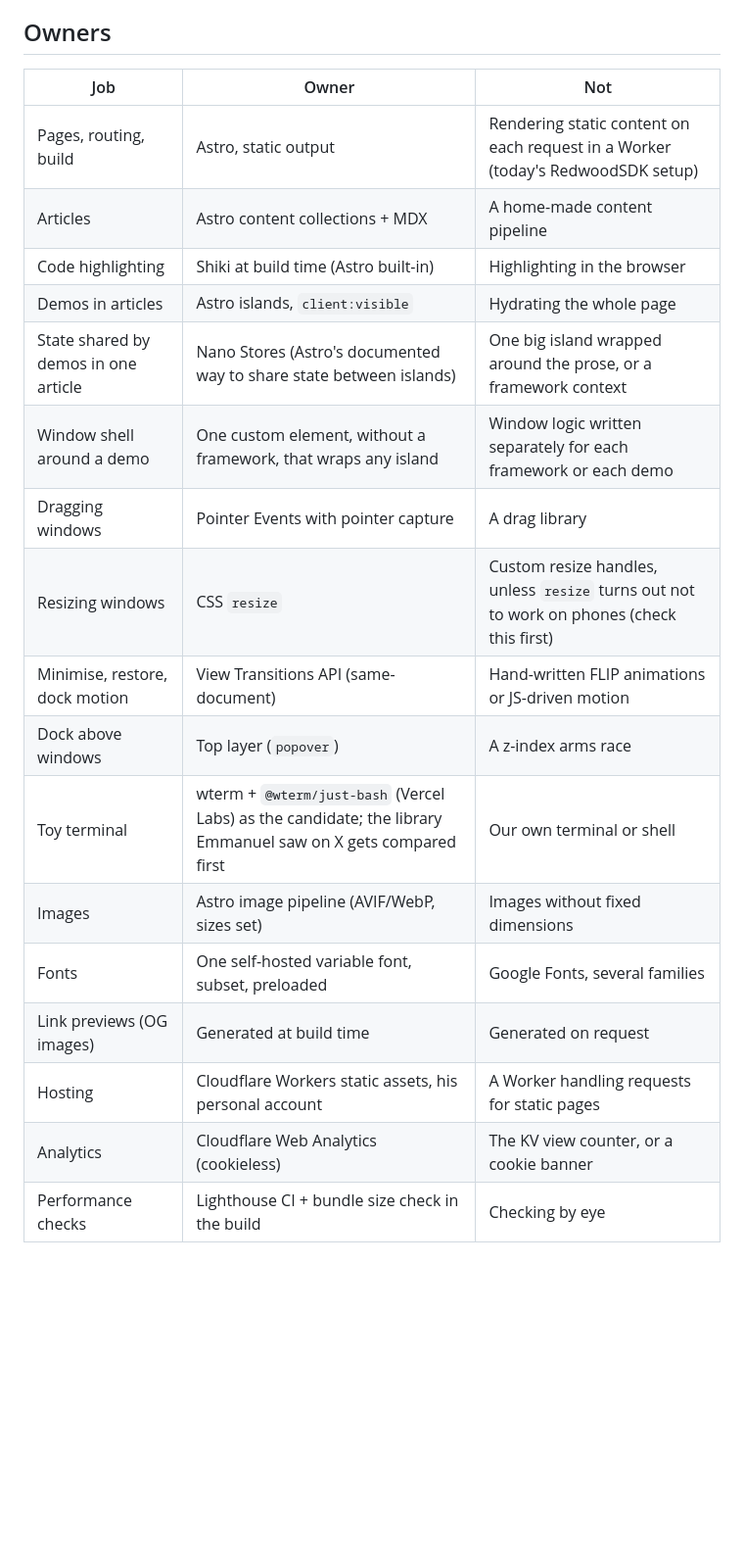
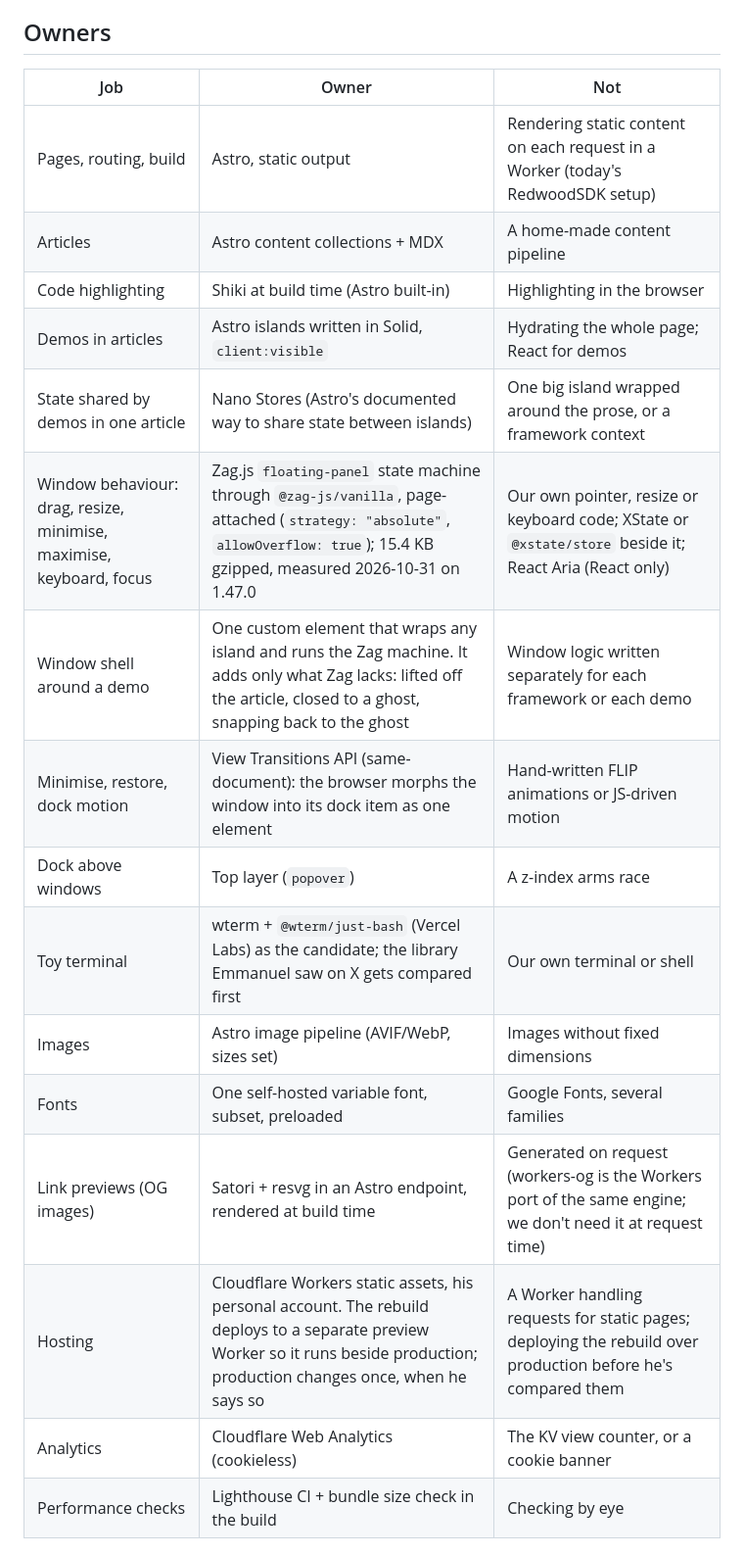
Before and after one commit to emmanuelchucks/emmanuelchucks.com, a Markdown page: docs/CHARTER.md, the part around one of its changes. Shown at 98% size. Rendered like a GitHub page; blank space fills up the shorter version.

Commit message:
docs: record stack, window, preview and testing decisions in charter

```diff
--- a/docs/CHARTER.md
+++ b/docs/CHARTER.md
@@ -28,22 +28,22 @@ A personal site with low traffic: one author, a handful of pages and a few artic
 
 ## Owners
 
-| Job                                  | Owner                                                                                                        | Not                                                                                       |
-| ------------------------------------ | ------------------------------------------------------------------------------------------------------------ | ----------------------------------------------------------------------------------------- |
-| Pages, routing, build                | Astro, static output                                                                                         | Rendering static content on each request in a Worker (today's RedwoodSDK setup)           |
-| Articles                             | Astro content collections + MDX                                                                              | A home-made content pipeline                                                              |
-| Code highlighting                    | Shiki at build time (Astro built-in)                                                                         | Highlighting in the browser                                                               |
-| Demos in articles                    | Astro islands, `client:visible`                                                                              | Hydrating the whole page                                                                  |
-| State shared by demos in one article | Nano Stores (Astro's documented way to share state between islands)                                          | One big island wrapped around the prose, or a framework context                           |
-| Window shell around a demo           | One custom element, without a framework, that wraps any island                                               | Window logic written separately for each framework or each demo                           |
-| Dragging windows                     | Pointer Events with pointer capture                                                                          | A drag library                                                                            |
-| Resizing windows                     | CSS `resize`                                                                                                 | Custom resize handles, unless `resize` turns out not to work on phones (check this first) |
-| Minimise, restore, dock motion       | View Transitions API (same-document)                                                                         | Hand-written FLIP animations or JS-driven motion                                          |
-| Dock above windows                   | Top layer (`popover`)                                                                                        | A z-index arms race                                                                       |
-| Toy terminal                         | wterm + `@wterm/just-bash` (Vercel Labs) as the candidate; the library Emmanuel saw on X gets compared first | Our own terminal or shell                                                                 |
-| Images                               | Astro image pipeline (AVIF/WebP, sizes set)                                                                  | Images without fixed dimensions                                                           |
-| Fonts                                | One self-hosted variable font, subset, preloaded                                                             | Google Fonts, several families                                                            |
-| Link previews (OG images)            | Generated at build time                                                                                      | Generated on request                                                                      |
-| Hosting                              | Cloudflare Workers static assets, his personal account                                                       | A Worker handling requests for static pages                                               |
-| Analytics                            | Cloudflare Web Analytics (cookieless)                                                                        | The KV view counter, or a cookie banner                                                   |
-| Performance checks                   | Lighthouse CI + bundle size check in the build                                                               | Checking by eye                                                                           |
+| Job                                                                 | Owner                                                                                                                                                                           | Not                                                                                                          |
+| ------------------------------------------------------------------- | ------------------------------------------------------------------------------------------------------------------------------------------------------------------------------- | ------------------------------------------------------------------------------------------------------------ |
+| Pages, routing, build                                               | Astro, static output                                                                                                                                                            | Rendering static content on each request in a Worker (today's RedwoodSDK setup)                              |
+| Articles                                                            | Astro content collections + MDX                                                                                                                                                 | A home-made content pipeline                                                                                 |
+| Code highlighting                                                   | Shiki at build time (Astro built-in)                                                                                                                                            | Highlighting in the browser                                                                                  |
+| Demos in articles                                                   | Astro islands written in Solid, `client:visible`                                                                                                                                | Hydrating the whole page; React for demos                                                                    |
+| State shared by demos in one article                                | Nano Stores (Astro's documented way to share state between islands)                                                                                                             | One big island wrapped around the prose, or a framework context                                              |
+| Window behaviour: drag, resize, minimise, maximise, keyboard, focus | Zag.js `floating-panel` state machine through `@zag-js/vanilla`, page-attached (`strategy: "absolute"`, `allowOverflow: true`); 15.4 KB gzipped, measured 2026-10-31 on 1.47.0  | Our own pointer, resize or keyboard code; XState or `@xstate/store` beside it; React Aria (React only)       |
+| Window shell around a demo                                          | One custom element that wraps any island and runs the Zag machine. It adds only what Zag lacks: lifted off the article, closed to a ghost, snapping back to the ghost           | Window logic written separately for each framework or each demo                                              |
+| Minimise, restore, dock motion                                      | View Transitions API (same-document): the browser morphs the window into its dock item as one element                                                                           | Hand-written FLIP animations or JS-driven motion                                                             |
+| Dock above windows                                                  | Top layer (`popover`)                                                                                                                                                           | A z-index arms race                                                                                          |
+| Toy terminal                                                        | wterm + `@wterm/just-bash` (Vercel Labs) as the candidate; the library Emmanuel saw on X gets compared first                                                                    | Our own terminal or shell                                                                                    |
+| Images                                                              | Astro image pipeline (AVIF/WebP, sizes set)                                                                                                                                     | Images without fixed dimensions                                                                              |
+| Fonts                                                               | One self-hosted variable font, subset, preloaded                                                                                                                                | Google Fonts, several families                                                                               |
+| Link previews (OG images)                                           | Satori + resvg in an Astro endpoint, rendered at build time                                                                                                                     | Generated on request (workers-og is the Workers port of the same engine; we don't need it at request time)   |
+| Hosting                                                             | Cloudflare Workers static assets, his personal account. The rebuild deploys to a separate preview Worker so it runs beside production; production changes once, when he says so | A Worker handling requests for static pages; deploying the rebuild over production before he's compared them |
+| Analytics                                                           | Cloudflare Web Analytics (cookieless)                                                                                                                                           | The KV view counter, or a cookie banner                                                                      |
+| Performance checks                                                  | Lighthouse CI + bundle size check in the build                                                                                                                                  | Checking by eye                                                                                              |
+
```
Also changed, not shown: other parts of docs/CHARTER.md (+16 -2 lines).
